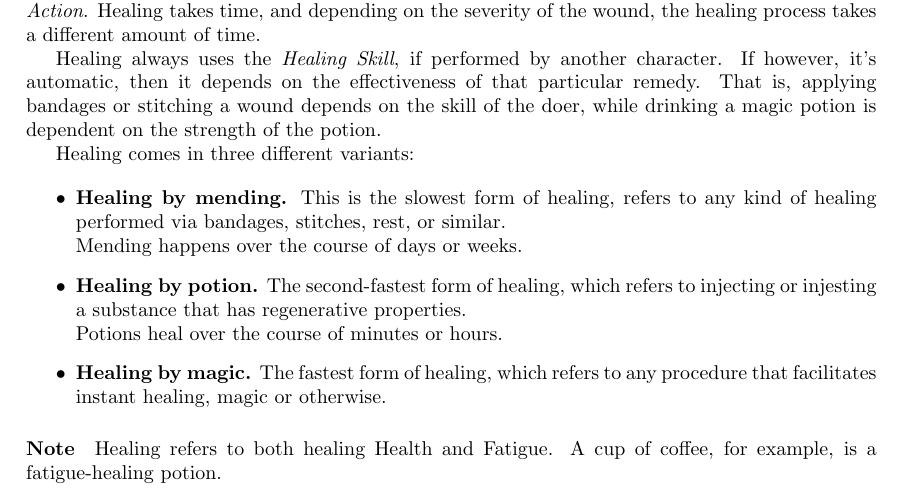
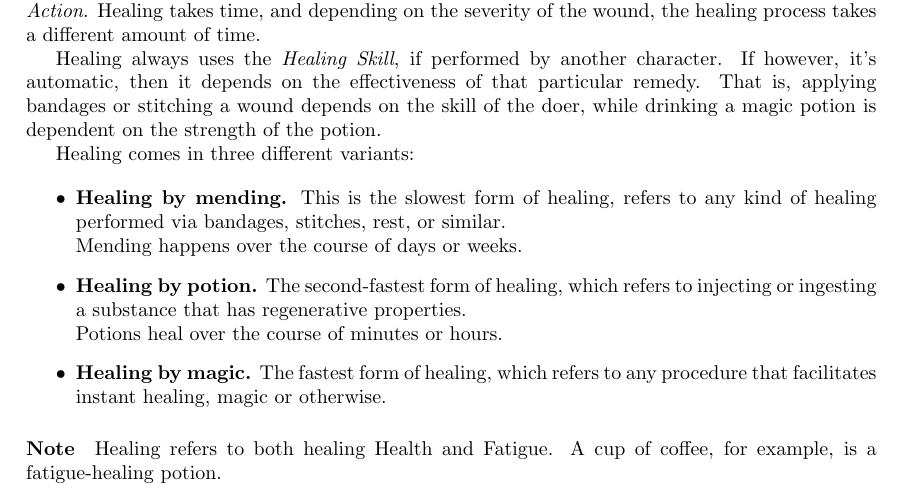
Before and after one commit to ElectricCoffee/SirenRPG, a LaTeX thesis (src/main.tex, which reads src/chapters/combat.tex): part of page 32 of 34, cut so that both start at the same text. Compiled offline with pdfLaTeX.

Commit message:
fix typo

```diff
--- a/src/chapters/combat.tex
+++ b/src/chapters/combat.tex
@@ -200,7 +200,7 @@ Healing comes in three different variants:
     This is the slowest form of healing, refers to any kind of healing performed via bandages, stitches, rest, or similar.\\
     Mending happens over the course of days or weeks.
   \item \textbf{Healing by potion.}
-    The second-fastest form of healing, which refers to injecting or injesting a substance that has regenerative properties. \\
+    The second-fastest form of healing, which refers to injecting or ingesting a substance that has regenerative properties. \\
     Potions heal over the course of minutes or hours.
   \item \textbf{Healing by magic.}
     The fastest form of healing, which refers to any procedure that facilitates instant healing, magic or otherwise.
```
